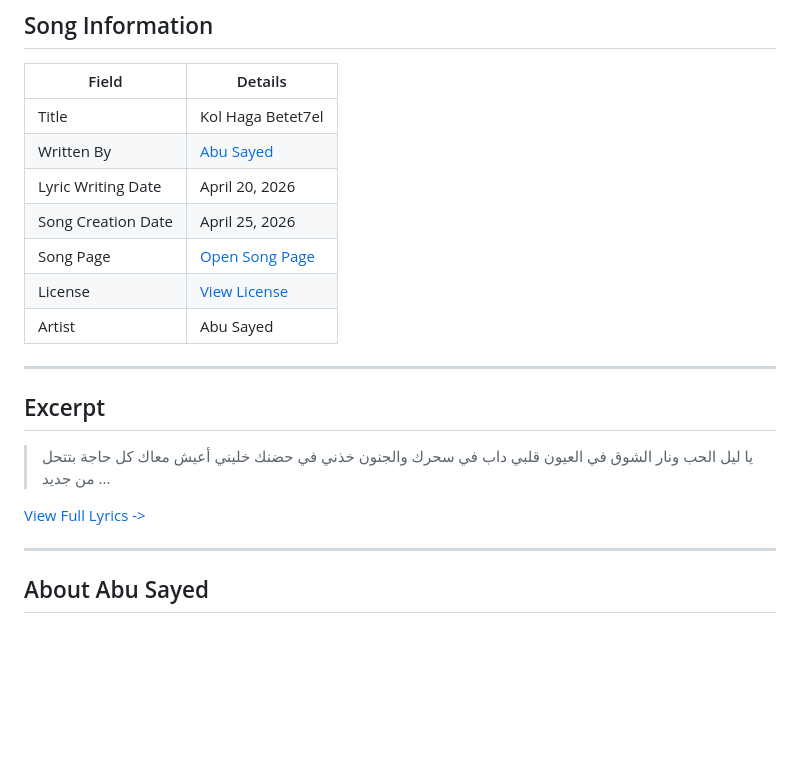
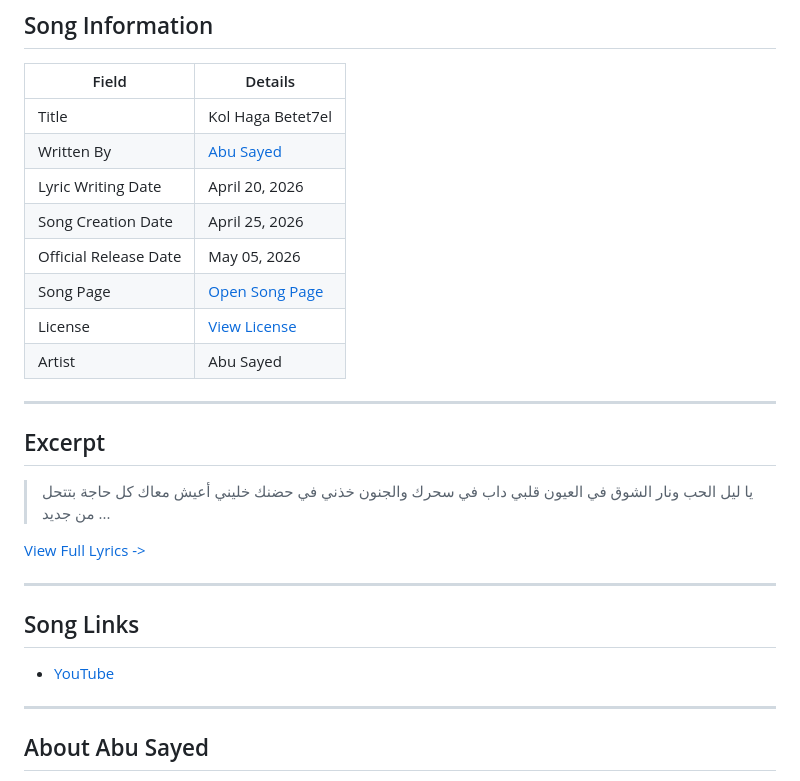
Before and after one commit to ImAbuSayed/kol-haga-betet7el, a Markdown page: README.md, the part around one of its changes. GitHub-like rendering; blank space fills up the shorter version.

Commit message:
docs: update public README

```diff
--- a/README.md
+++ b/README.md
@@ -16,6 +16,7 @@
 | Written By | [Abu Sayed](https://abusayed.com.bd/) |
 | Lyric Writing Date | April 20, 2026 |
 | Song Creation Date | April 25, 2026 |
+| Official Release Date | May 05, 2026 |
 | Song Page | [Open Song Page](https://imabusayed.github.io/kol-haga-betet7el/) |
 | License | [View License](./LICENSE.md) |
 | Artist | Abu Sayed |
@@ -31,6 +32,12 @@
 > ...
 
 [View Full Lyrics ->](./lyrics.txt)
+
+---
+
+## Song Links
+
+- [YouTube](https://www.youtube.com/watch?v=D4FLxGVwadg)
 
 ---
 
```
Also changed, not shown: other parts of README.md (+1 -1 lines).
